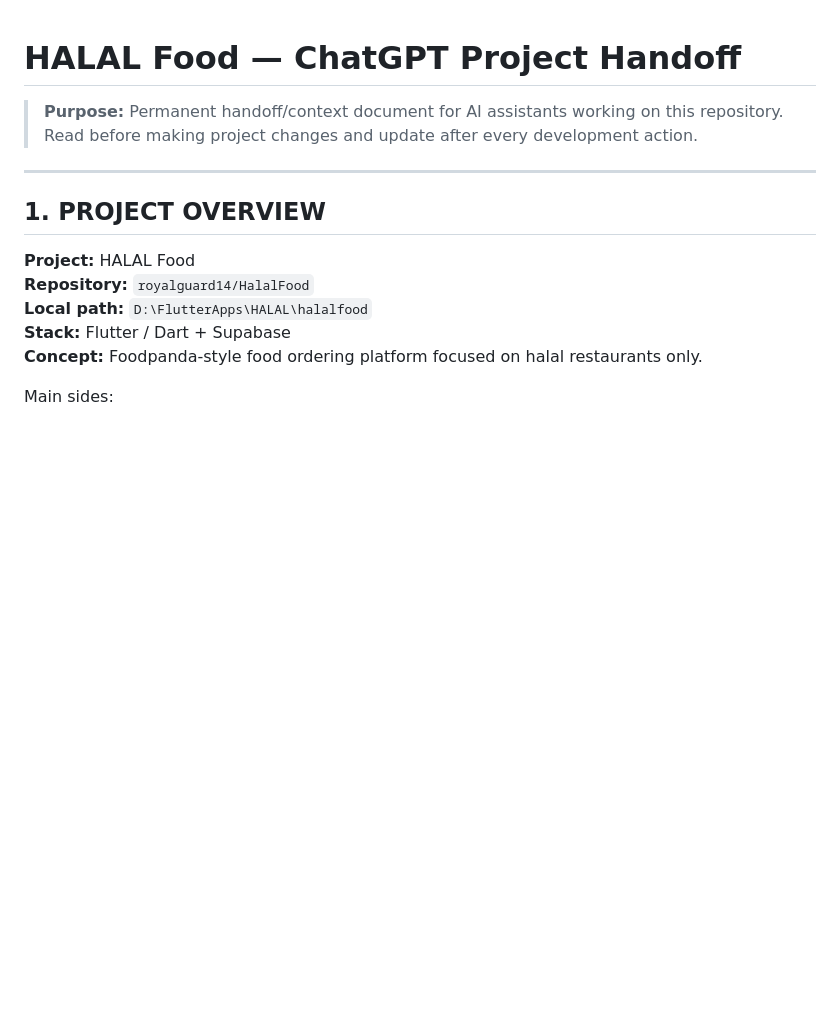
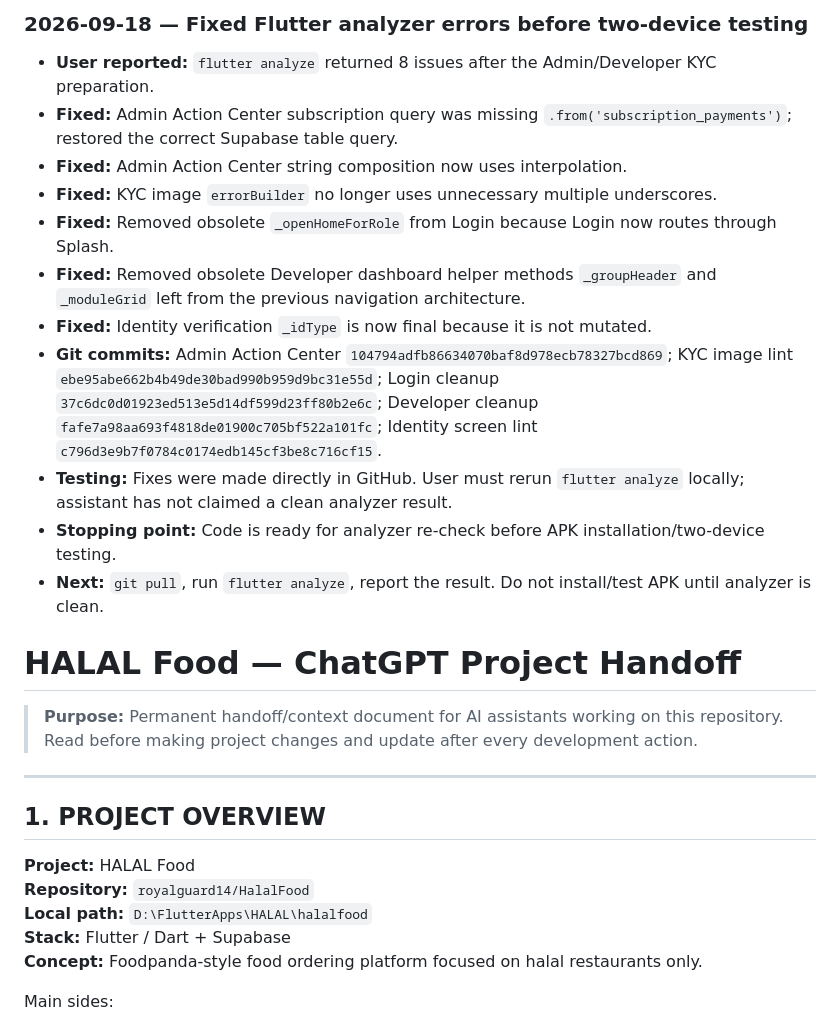
Before and after one commit to royalguard14/HalalFood, a Markdown page: chat-gpt.md, the part around the change. Drawn GitHub-style; blank space fills up the shorter version.

Commit message:
Document analyzer fixes before device testing

```diff
--- a/chat-gpt.md
+++ b/chat-gpt.md
@@ -1,3 +1,17 @@
+### 2026-09-18 — Fixed Flutter analyzer errors before two-device testing
+
+- **User reported:** `flutter analyze` returned 8 issues after the Admin/Developer KYC preparation.
+- **Fixed:** Admin Action Center subscription query was missing `.from('subscription_payments')`; restored the correct Supabase table query.
+- **Fixed:** Admin Action Center string composition now uses interpolation.
+- **Fixed:** KYC image `errorBuilder` no longer uses unnecessary multiple underscores.
+- **Fixed:** Removed obsolete `_openHomeForRole` from Login because Login now routes through Splash.
+- **Fixed:** Removed obsolete Developer dashboard helper methods `_groupHeader` and `_moduleGrid` left from the previous navigation architecture.
+- **Fixed:** Identity verification `_idType` is now final because it is not mutated.
+- **Git commits:** Admin Action Center `104794adfb86634070baf8d978ecb78327bcd869`; KYC image lint `ebe95abe662b4b49de30bad990b959d9bc31e55d`; Login cleanup `37c6dc0d01923ed513e5d14df599d23ff80b2e6c`; Developer cleanup `fafe7a98aa693f4818de01900c705bf522a101fc`; Identity screen lint `c796d3e9b7f0784c0174edb145cf3be8c716cf15`.
+- **Testing:** Fixes were made directly in GitHub. User must rerun `flutter analyze` locally; assistant has not claimed a clean analyzer result.
+- **Stopping point:** Code is ready for analyzer re-check before APK installation/two-device testing.
+- **Next:** `git pull`, run `flutter analyze`, report the result. Do not install/test APK until analyzer is clean.
+
 # HALAL Food — ChatGPT Project Handoff
 
 > **Purpose:** Permanent handoff/context document for AI assistants working on this repository. Read before making project changes and update after every development action.
```
